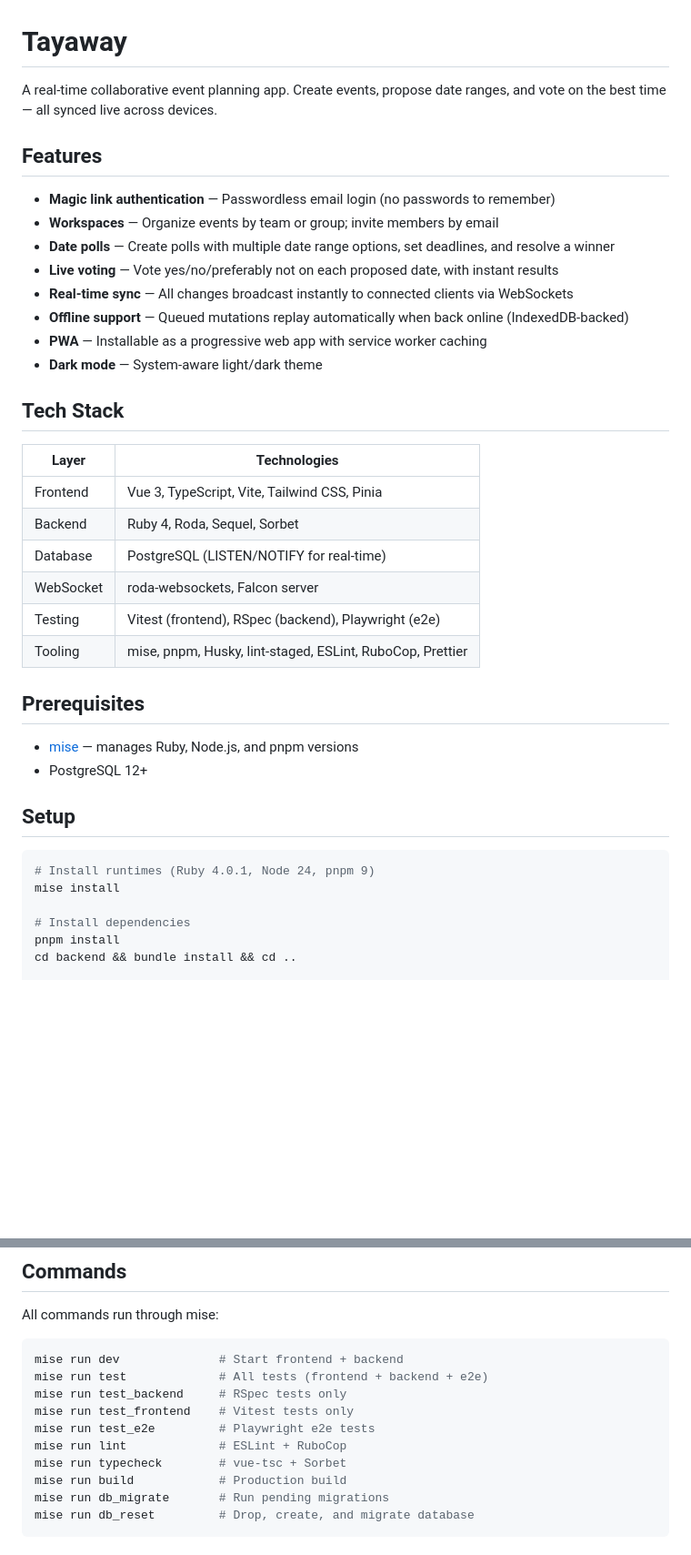
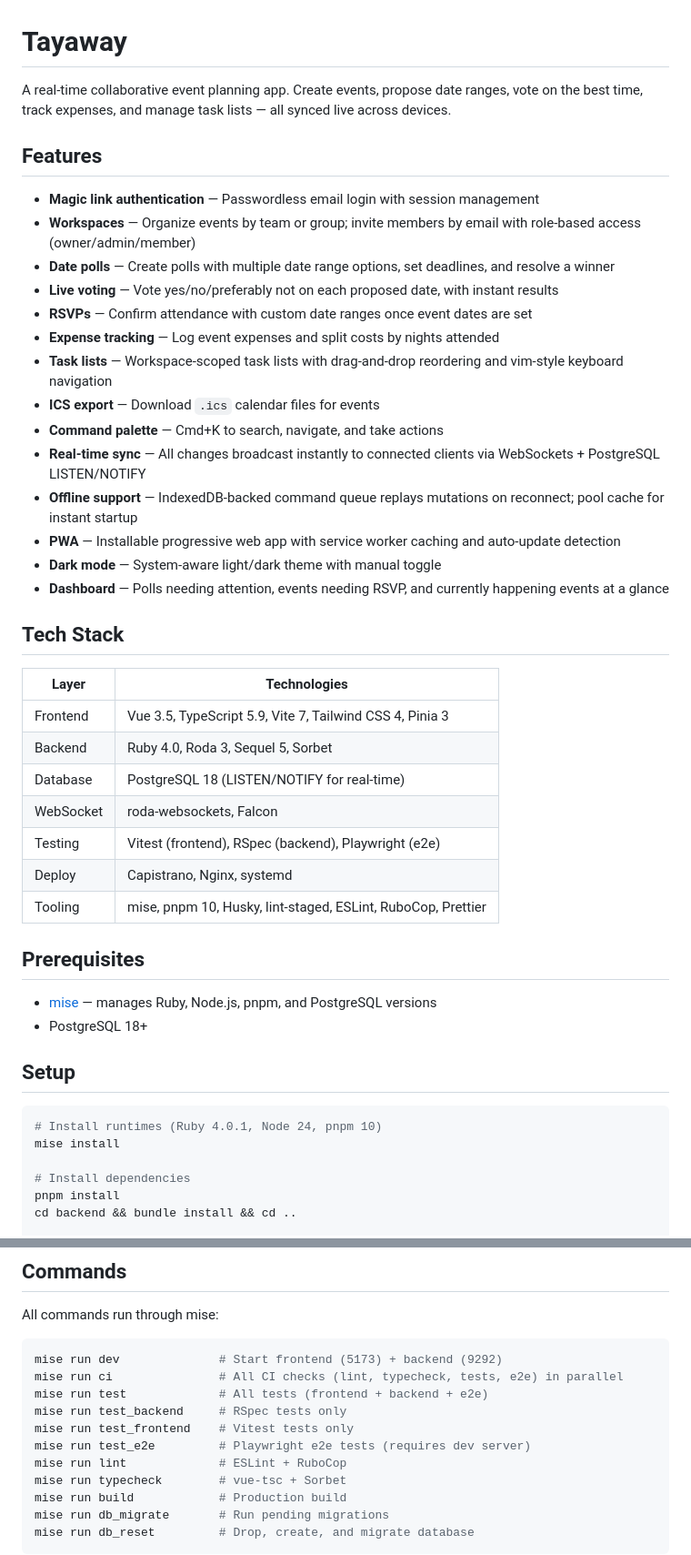
Before and after one commit to iain/tayaway, a Markdown page: README.md, 2 parts joined by grey strips. Shown at 91% size. Rendered like a GitHub page; blank space fills up the shorter version.

````diff
--- a/README.md
+++ b/README.md
@@ -1,38 +1,45 @@
 # Tayaway
 
-A real-time collaborative event planning app. Create events, propose date ranges, and vote on the best time — all synced live across devices.
+A real-time collaborative event planning app. Create events, propose date ranges, vote on the best time, track expenses, and manage task lists — all synced live across devices.
 
 ## Features
 
-- **Magic link authentication** — Passwordless email login (no passwords to remember)
-- **Workspaces** — Organize events by team or group; invite members by email
+- **Magic link authentication** — Passwordless email login with session management
+- **Workspaces** — Organize events by team or group; invite members by email with role-based access (owner/admin/member)
 - **Date polls** — Create polls with multiple date range options, set deadlines, and resolve a winner
 - **Live voting** — Vote yes/no/preferably not on each proposed date, with instant results
-- **Real-time sync** — All changes broadcast instantly to connected clients via WebSockets
-- **Offline support** — Queued mutations replay automatically when back online (IndexedDB-backed)
-- **PWA** — Installable as a progressive web app with service worker caching
-- **Dark mode** — System-aware light/dark theme
+- **RSVPs** — Confirm attendance with custom date ranges once event dates are set
+- **Expense tracking** — Log event expenses and split costs by nights attended
+- **Task lists** — Workspace-scoped task lists with drag-and-drop reordering and vim-style keyboard navigation
+- **ICS export** — Download `.ics` calendar files for events
+- **Command palette** — Cmd+K to search, navigate, and take actions
+- **Real-time sync** — All changes broadcast instantly to connected clients via WebSockets + PostgreSQL LISTEN/NOTIFY
+- **Offline support** — IndexedDB-backed command queue replays mutations on reconnect; pool cache for instant startup
+- **PWA** — Installable progressive web app with service worker caching and auto-update detection
+- **Dark mode** — System-aware light/dark theme with manual toggle
+- **Dashboard** — Polls needing attention, events needing RSVP, and currently happening events at a glance
 
 ## Tech Stack
 
-| Layer     | Technologies                                              |
-| --------- | --------------------------------------------------------- |
-| Frontend  | Vue 3, TypeScript, Vite, Tailwind CSS, Pinia              |
-| Backend   | Ruby 4, Roda, Sequel, Sorbet                              |
-| Database  | PostgreSQL (LISTEN/NOTIFY for real-time)                  |
-| WebSocket | roda-websockets, Falcon server                            |
-| Testing   | Vitest (frontend), RSpec (backend), Playwright (e2e)      |
-| Tooling   | mise, pnpm, Husky, lint-staged, ESLint, RuboCop, Prettier |
+| Layer     | Technologies                                                 |
+| --------- | ------------------------------------------------------------ |
+| Frontend  | Vue 3.5, TypeScript 5.9, Vite 7, Tailwind CSS 4, Pinia 3     |
+| Backend   | Ruby 4.0, Roda 3, Sequel 5, Sorbet                           |
+| Database  | PostgreSQL 18 (LISTEN/NOTIFY for real-time)                  |
+| WebSocket | roda-websockets, Falcon                                      |
+| Testing   | Vitest (frontend), RSpec (backend), Playwright (e2e)         |
+| Deploy    | Capistrano, Nginx, systemd                                   |
+| Tooling   | mise, pnpm 10, Husky, lint-staged, ESLint, RuboCop, Prettier |
 
 ## Prerequisites
 
-- [mise](https://mise.jdx.dev/) — manages Ruby, Node.js, and pnpm versions
-- PostgreSQL 12+
+- [mise](https://mise.jdx.dev/) — manages Ruby, Node.js, pnpm, and PostgreSQL versions
+- PostgreSQL 18+
 
 ## Setup
 
 ```bash
-# Install runtimes (Ruby 4.0.1, Node 24, pnpm 9)
+# Install runtimes (Ruby 4.0.1, Node 24, pnpm 10)
 mise install
 
 # Install dependencies
@@ -63,11 +70,12 @@ The frontend dev server proxies `/api/*` requests to the backend. In development
 All commands run through mise:
 
 ```bash
-mise run dev              # Start frontend + backend
+mise run dev              # Start frontend (5173) + backend (9292)
+mise run ci               # All CI checks (lint, typecheck, tests, e2e) in parallel
 mise run test             # All tests (frontend + backend + e2e)
 mise run test_backend     # RSpec tests only
 mise run test_frontend    # Vitest tests only
-mise run test_e2e         # Playwright e2e tests
+mise run test_e2e         # Playwright e2e tests (requires dev server)
 mise run lint             # ESLint + RuboCop
 mise run typecheck        # vue-tsc + Sorbet
 mise run build            # Production build
````
Also changed, not shown: other parts of README.md (+21 -10 lines).
